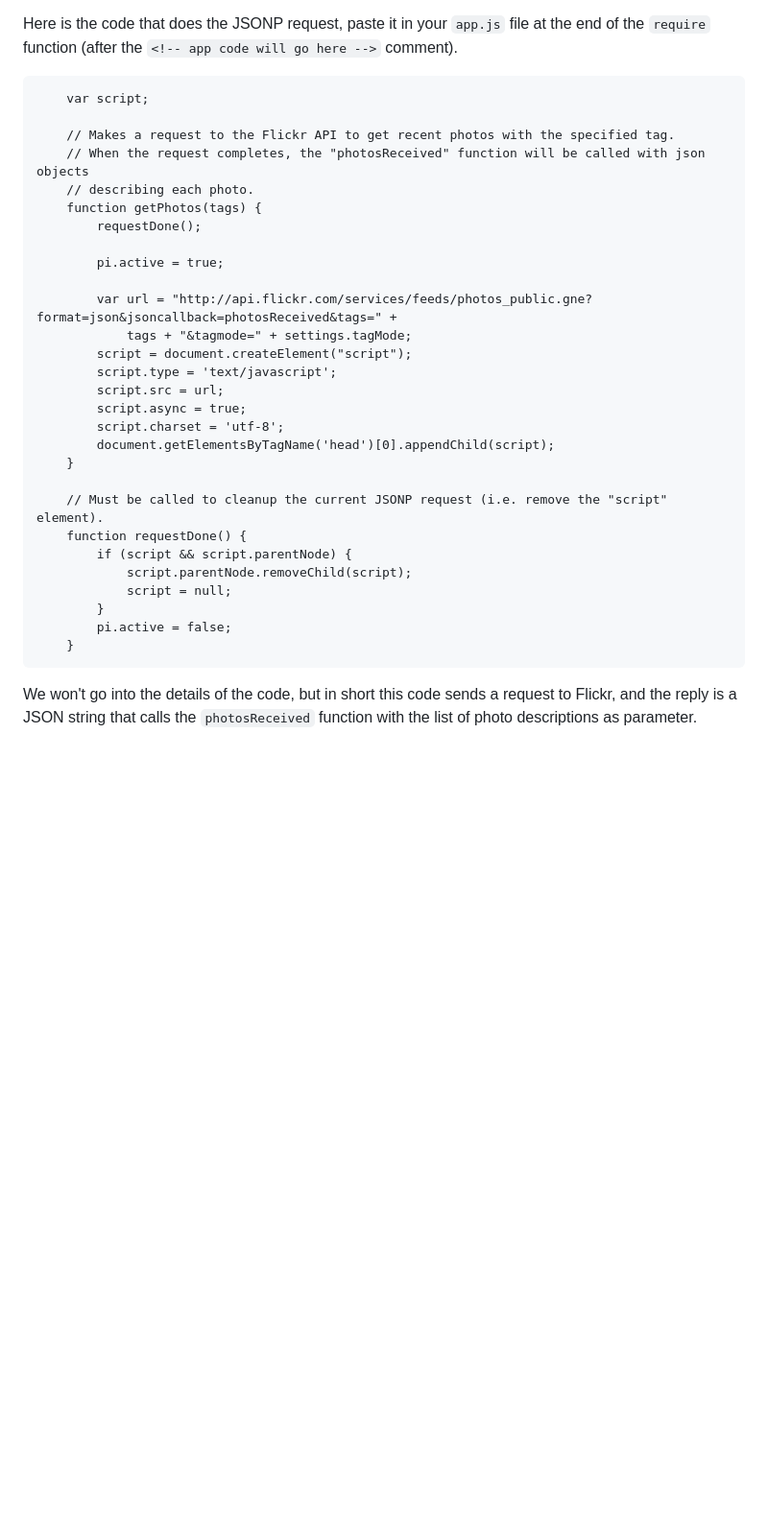
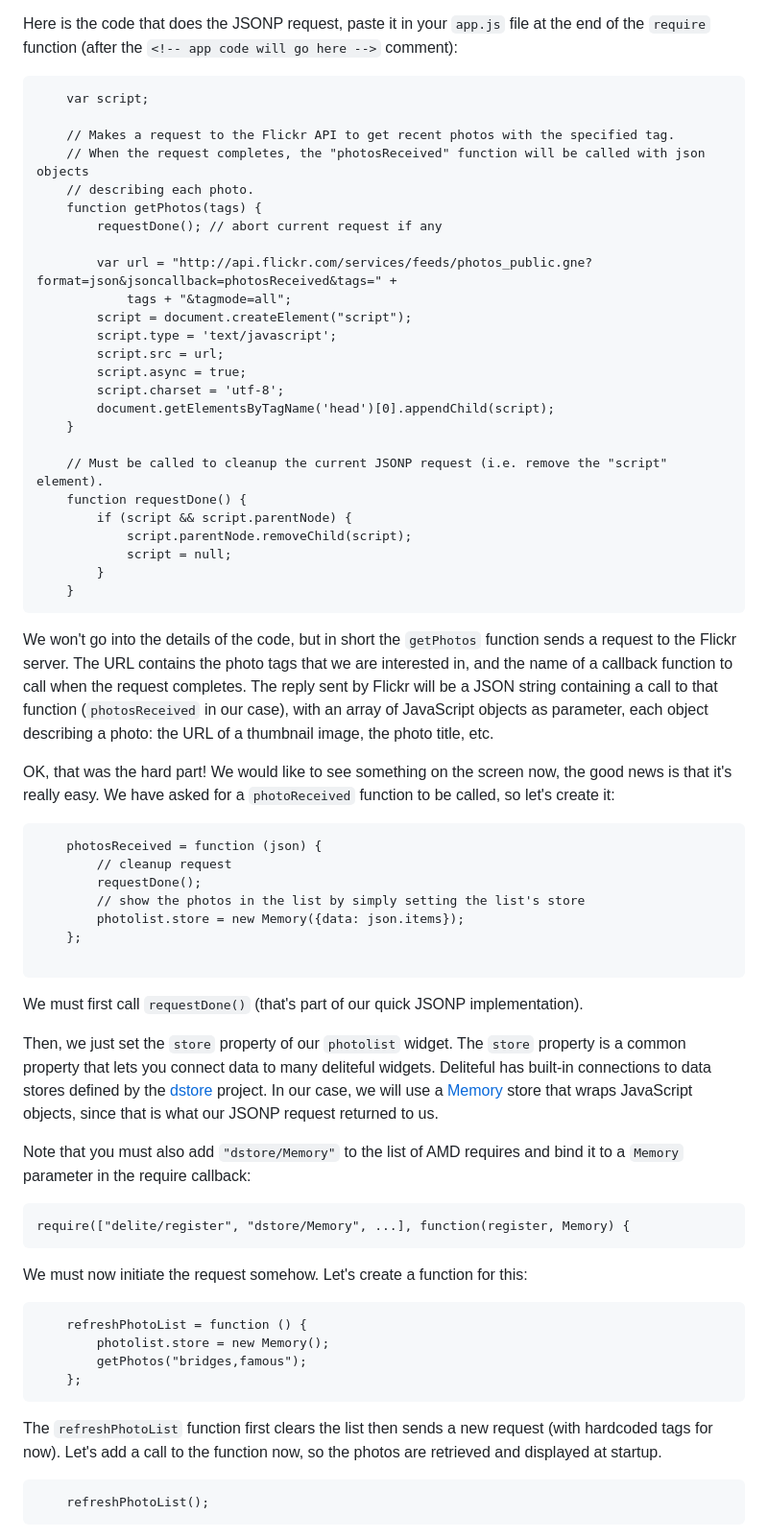
Before and after one commit to edurocher/deliteful-tutorial, a Markdown page: docs/ListView.md, the part around the change printed below. Shown: that part at 96% size. Drawn GitHub-style; blank space fills up the shorter version.

`````diff
--- a/docs/ListView.md
+++ b/docs/ListView.md
@@ -136,7 +138,8 @@ technique. (JSONP is not very commonly used in real world applications, but it h
 setup any server-side code, and it is good enough to simulate a server request in our example app).
 
 Here is the code that does the JSONP request, paste it in your `app.js` file at the end of the `require` function
-(after the `<!-- app code will go here -->` comment).
+(after the `<!-- app code will go here -->` comment):
+
 
 ````
 	var script;
@@ -145,12 +148,10 @@ Here is the code that does the JSONP request, paste it in your `app.js` file at
 	// When the request completes, the "photosReceived" function will be called with json objects
 	// describing each photo.
 	function getPhotos(tags) {
-		requestDone();
-
-		pi.active = true;
+		requestDone(); // abort current request if any
 
 		var url = "http://api.flickr.com/services/feeds/photos_public.gne?format=json&jsoncallback=photosReceived&tags=" +
-			tags + "&tagmode=" + settings.tagMode;
+			tags + "&tagmode=all";
 		script = document.createElement("script");
 		script.type = 'text/javascript';
 		script.src = url;
@@ -165,10 +166,56 @@ Here is the code that does the JSONP request, paste it in your `app.js` file at
 			script.parentNode.removeChild(script);
 			script = null;
 		}
-		pi.active = false;
 	}
 ````
 
-We won't go into the details of the code, but in short this code sends a request to Flickr,
-and the reply is a JSON string that calls the `photosReceived` function with the list of photo
-descriptions as parameter.
+We won't go into the details of the code, but in short the `getPhotos` function sends a request to the Flickr server.
+The URL contains the photo tags that we are interested in, and the name of a callback function to call when the
+request completes. The reply sent by Flickr will be a JSON string containing a call to that function
+(`photosReceived` in our case), with an array of JavaScript objects as parameter, each object describing a photo: the
+ URL of a thumbnail image, the photo title, etc.
+
+OK, that was the hard part! We would like to see something on the screen now, the good news is that it's really easy.
+We have asked for a `photoReceived` function to be called, so let's create it:
+
+````
+	photosReceived = function (json) {
+		// cleanup request
+		requestDone();
+		// show the photos in the list by simply setting the list's store
+		photolist.store = new Memory({data: json.items});
+	};
+
+````
+
+We must first call `requestDone()` (that's part of our quick JSONP implementation).
+
+Then, we just set the `store` property of our `photolist` widget. The `store` property is a common property that
+lets you connect data to many deliteful widgets. Deliteful has built-in connections to data stores defined by the
+[dstore](https://github.com/SitePen/dstore) project. In our case, we will use a
+[Memory](https://github.com/SitePen/dstore/blob/master/docs/Stores.md#memory) store that wraps JavaScript objects,
+since that is what our JSONP request returned to us.
+
+Note that you must also add `"dstore/Memory"` to the list of AMD requires and bind it to a `Memory` parameter in the
+require callback:
+
+````
+require(["delite/register", "dstore/Memory", ...], function(register, Memory) {
+````
+
+We must now initiate the request somehow. Let's create a function for this:
+
+````
+	refreshPhotoList = function () {
+		photolist.store = new Memory();
+		getPhotos("bridges,famous");
+	};
+````
+
+The `refreshPhotoList` function first clears the list then sends a new request (with hardcoded tags for now).
+Let's add a call to the function now, so the photos are retrieved and displayed at startup.
+
+````
+	refreshPhotoList();
+````
+
`````
Also changed, not shown: other parts of docs/ListView.md (+18 -0 lines), docs/images/listview1.png (added), docs/images/listview2.png (added), 6 other files.
